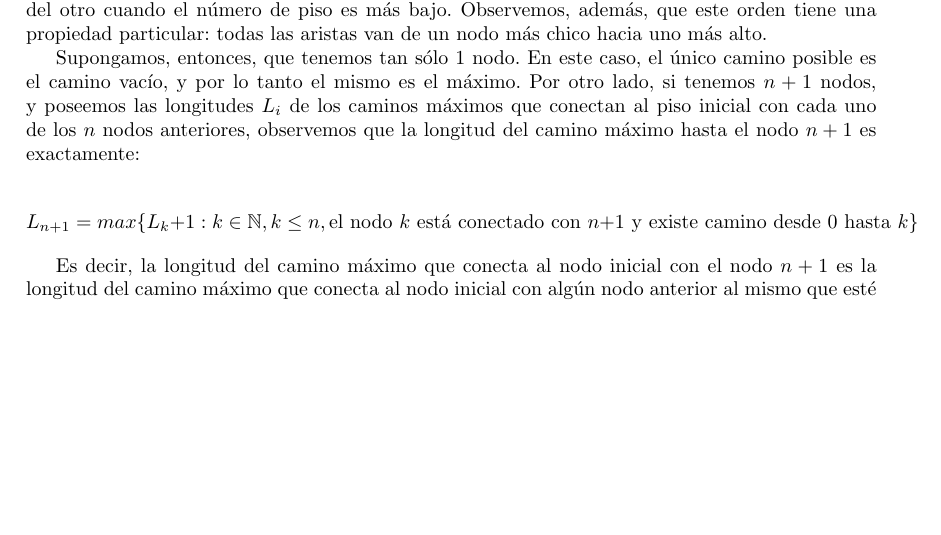
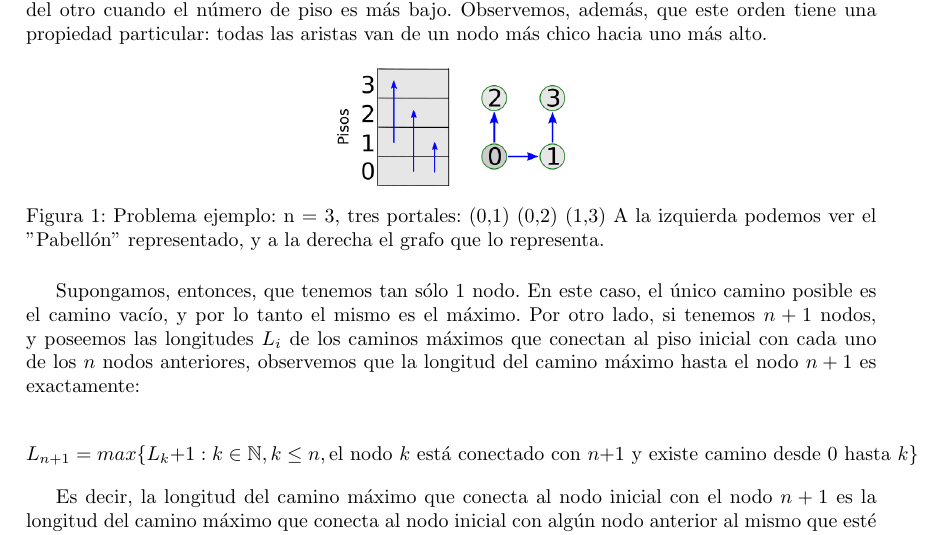
Before and after one commit to jbayardo/algo3-tp2, a LaTeX document (docs/main.tex): part of page 3 of 15, cut so that both start at the same text, the shorter picture padded with empty space. Compiled offline with pdfLaTeX.

Commit message:
Updates from ShareLaTeX

```diff
--- a/docs/main.tex
+++ b/docs/main.tex
@@ -77,6 +77,15 @@
 \subsection{Resolución y correctitud}
 
 Para la resolución de este ejercicio, nos basamos en la metodología clásica para resolver problemas de programación dinámica. Para facilitar la terminología, de aquí en adelante nos referiremos a los pisos como nodos y a los portales como aristas, ya que es la forma más natural de modelar el problema utilizando digrafos. Primero, nótese que la condición de que los portales sólo pueden conectar hacia pisos más altos nos permite tomar un orden a los nodos, donde ponemos uno antes del otro cuando el número de piso es más bajo. Observemos, además, que este orden tiene una propiedad particular: todas las aristas van de un nodo más chico hacia uno más alto.
+
+\begin{figure}
+    \centering
+        \includegraphics[width=4cm]{images/ej1/example.png}
+
+
+    \caption{Problema ejemplo: n = 3, tres portales: (0,1) (0,2) (1,3)
+    A la izquierda podemos ver el ''Pabellón'' representado, y a la derecha el grafo que lo representa.\label{grf:ex1-example}}
+\end{figure}
 
 Supongamos, entonces, que tenemos tan sólo 1 nodo. En este caso, el único camino posible es el camino vacío, y por lo tanto el mismo es el máximo. Por otro lado, si tenemos $n + 1$ nodos, y poseemos las longitudes $L_i$ de los caminos máximos que conectan al piso inicial con cada uno de los $n$ nodos anteriores, observemos que la longitud del camino máximo hasta el nodo $n + 1$ es exactamente:
 
```
Also changed, not shown: docs/main.tex (12 more changed lines).
